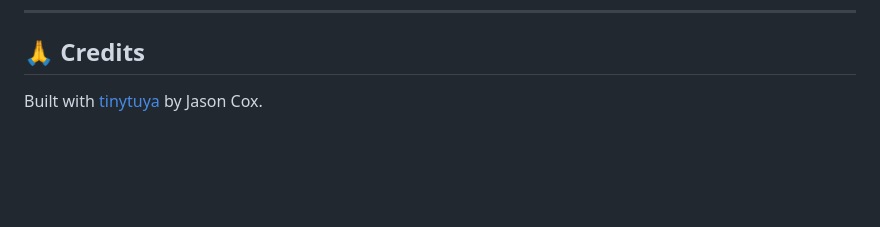
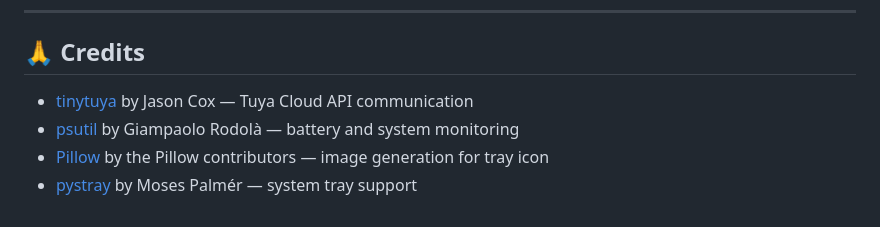
Before and after one commit to adlianabtawi/smart-battery-monitor, a Markdown page: README.md, the part around the change. Drawn GitHub-style; blank space fills up the shorter version.

Commit message:
Add credits to other projects that helped make this project work.

```diff
--- a/README.md
+++ b/README.md
@@ -186,4 +186,7 @@ MIT License — free to use, modify and distribute.
 
 ## 🙏 Credits
 
-Built with [tinytuya](https://github.com/jasonacox/tinytuya) by Jason Cox.
+- [tinytuya](https://github.com/jasonacox/tinytuya) by Jason Cox — Tuya Cloud API communication
+- [psutil](https://github.com/giampaolo/psutil) by Giampaolo Rodolà — battery and system monitoring
+- [Pillow](https://github.com/python-pillow/Pillow) by the Pillow contributors — image generation for tray icon
+- [pystray](https://github.com/moses-palmer/pystray) by Moses Palmér — system tray support
```
